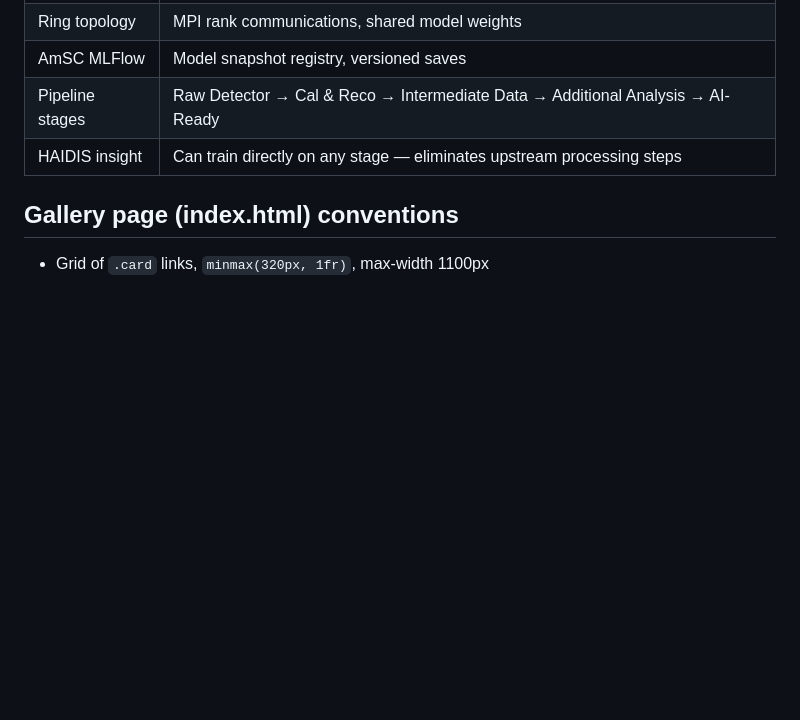
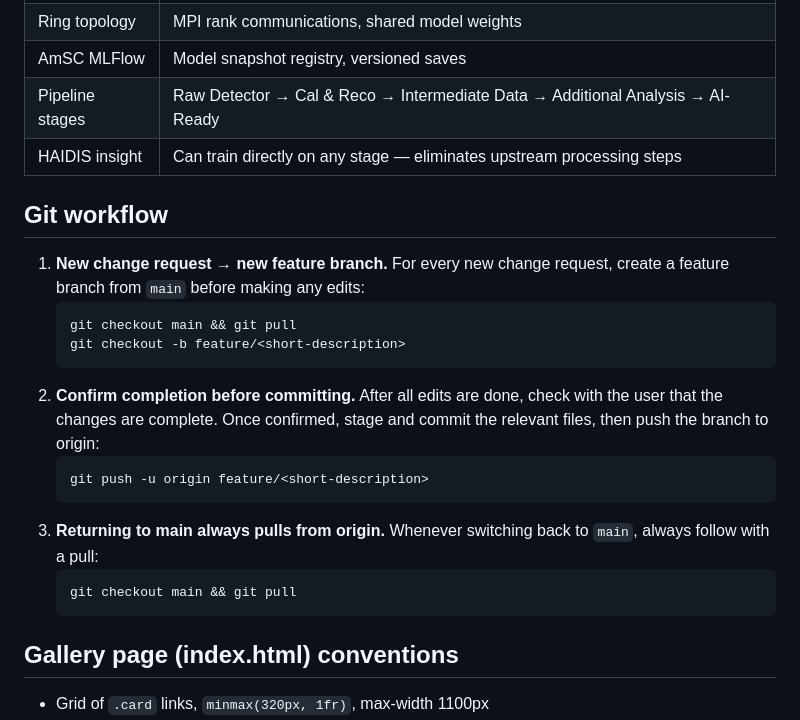
Before and after one commit to JeffersonLab/haidis-animations, a Markdown page: CLAUDE.md, the part around the change. Drawn GitHub-style; blank space fills up the shorter version.

Commit message:
Add git workflow rules to CLAUDE.md
- New change request → create feature branch from main
- Confirm completion with user before committing and pushing
- Always pull from origin when returning to main

Co-Authored-By: Claude Sonnet 4.6 <noreply@anthropic.com>

````diff
--- a/CLAUDE.md
+++ b/CLAUDE.md
@@ -150,6 +150,22 @@ Bottom-left box showing all link types and packet colors. Use the same visual pr
 | Pipeline stages | Raw Detector → Cal & Reco → Intermediate Data → Additional Analysis → AI-Ready |
 | HAIDIS insight | Can train directly on any stage — eliminates upstream processing steps |
 
+## Git workflow
+
+1. **New change request → new feature branch.** For every new change request, create a feature branch from `main` before making any edits:
+   ```bash
+   git checkout main && git pull
+   git checkout -b feature/<short-description>
+   ```
+2. **Confirm completion before committing.** After all edits are done, check with the user that the changes are complete. Once confirmed, stage and commit the relevant files, then push the branch to origin:
+   ```bash
+   git push -u origin feature/<short-description>
+   ```
+3. **Returning to main always pulls from origin.** Whenever switching back to `main`, always follow with a pull:
+   ```bash
+   git checkout main && git pull
+   ```
+
 ## Gallery page (index.html) conventions
 - Grid of `.card` links, `minmax(320px, 1fr)`, max-width 1100px
 - Each card: `.card-thumb` (160px, static SVG preview) + `.card-body` (tag / title / desc / footer)
````
